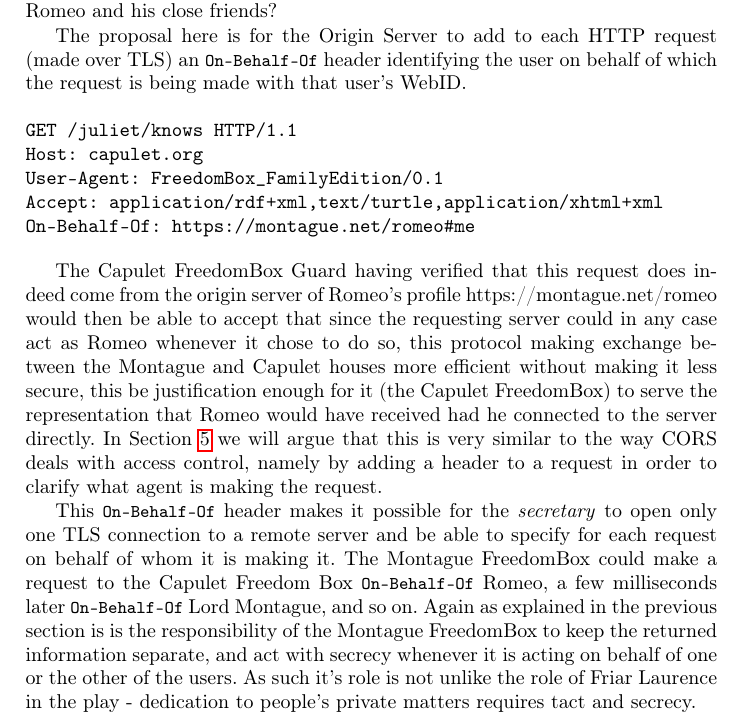
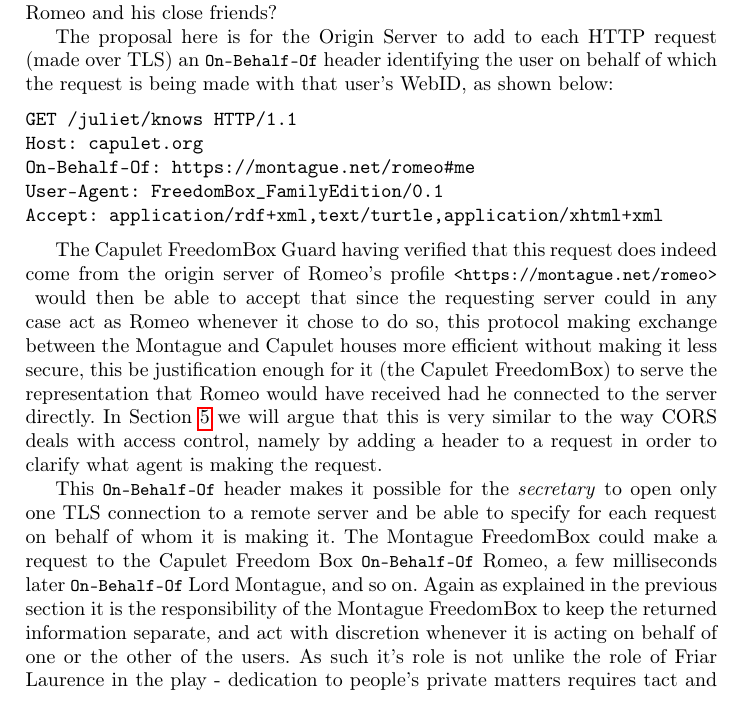
Before and after one commit to seebi/WebID-Delegation-paper, a LaTeX paper (paper.tex): part of page 6 of 13, cut so that both start at the same text. Compiled offline with pdfLaTeX.

Commit message:
smaller fixes

```diff
--- a/paper.tex
+++ b/paper.tex
@@ -306,24 +306,24 @@ But if it is the Origin Server connecting to the Capulet (FreedomBox), identifie
 Should it return the reduced version available to Lord Montague?
 Or should it return the more complete version available to Romeo and his close friends?
 
-The proposal here is for the Origin Server to add to each HTTP request (made over TLS) an \lstinline|On-Behalf-Of| header identifying the user on behalf of which the request is being made with that user's WebID.
+The proposal here is for the Origin Server to add to each HTTP request (made over TLS) an \lstinline|On-Behalf-Of| header identifying the user on behalf of which the request is being made with that user's WebID, as shown below:
 
 \begin{verbatim}
 GET /juliet/knows HTTP/1.1
 Host: capulet.org
+On-Behalf-Of: https://montague.net/romeo#me
 User-Agent: FreedomBox_FamilyEdition/0.1
 Accept: application/rdf+xml,text/turtle,application/xhtml+xml
-On-Behalf-Of: https://montague.net/romeo#me
 \end{verbatim}
 
 The Capulet FreedomBox Guard having verified that this request does indeed come from the origin server of Romeo's profile
-https://montague.net/romeo would then be able to accept that since the requesting server could in any case act as Romeo whenever it chose to do so, this protocol making exchange between the Montague and Capulet houses more efficient without making it less secure, this be justification enough for it (the Capulet FreedomBox) to  serve the representation that Romeo would have received had he connected to the server directly.
+\lstinline|<https://montague.net/romeo>| would then be able to accept that since the requesting server could in any case act as Romeo whenever it chose to do so, this protocol making exchange between the Montague and Capulet houses more efficient without making it less secure, this be justification enough for it (the Capulet FreedomBox) to  serve the representation that Romeo would have received had he connected to the server directly.
 In Section~\ref{sec:relatedwork} we will argue that this is very similar to the way CORS deals with access control, namely by adding a header to a request in order to clarify what agent is making the request.
 
 This \lstinline|On-Behalf-Of| header makes it possible for the \textit{secretary} to open only one TLS connection to a remote server and be
 able to specify for each request on behalf of whom it is making it. The Montague FreedomBox could make a request to the Capulet Freedom Box \lstinline|On-Behalf-Of| Romeo, a few milliseconds later \lstinline|On-Behalf-Of| Lord Montague, and so on.
-Again as explained in the previous section is is the responsibility of the Montague FreedomBox to keep the returned information separate, and act with secrecy whenever it is acting on behalf of one or the other of the users.
-As such it's role is not unlike the role of Friar Laurence in the play - dedication to people's private matters requires tact and secrecy.
+Again as explained in the previous section it is the responsibility of the Montague FreedomBox to keep the returned information separate, and act with discretion whenever it is acting on behalf of one or the other of the users.
+As such it's role is not unlike the role of Friar Laurence in the play - dedication to people's private matters requires tact and discretion.
 
 \paragraph{Limitations}
 
```
Also changed, not shown: paper.tex (4 more changed lines).
